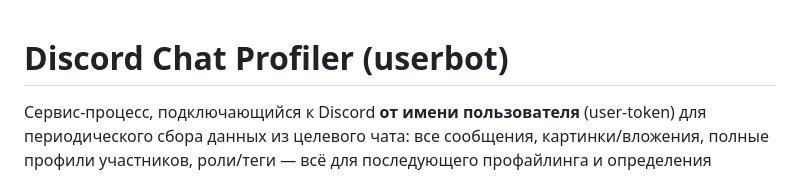
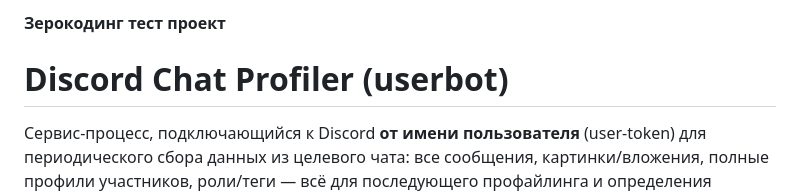
Before and after one commit to hale040/discord_prifiler, a Markdown page: README.md, the part around the change. Rendered like a GitHub page.

Commit message:
Add test note to top of README

```diff
--- a/README.md
+++ b/README.md
@@ -1,3 +1,5 @@
+**Зерокодинг тест проект**
+
 # Discord Chat Profiler (userbot)
 
 Сервис-процесс, подключающийся к Discord **от имени пользователя** (user-token)
```
